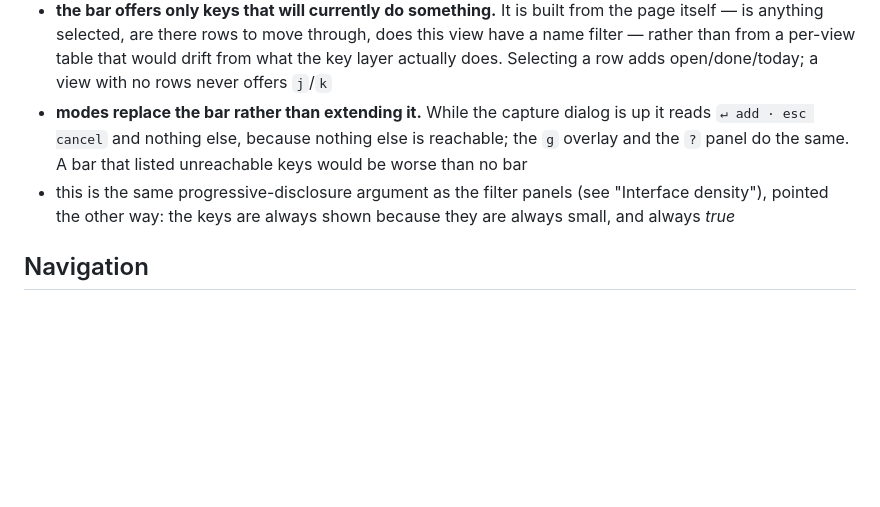
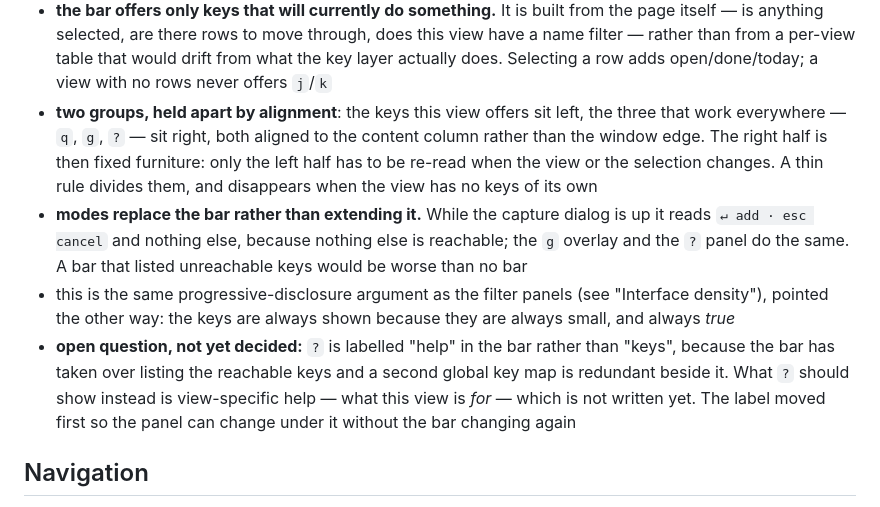
Before and after one commit to mgstr/todoistik, a Markdown page: implementation.md, the part around the change. Drawn GitHub-style; blank space fills up the shorter version.

Commit message:
Implementation: the key bar's two groups, and what ? becomes
Records why the bar splits by alignment rather than by a separator or by
styling — the right half earns its place by never moving — and why the
rule between them disappears on a view with no keys of its own.

Notes the ? relabelling as an open question in the same form the
Interface density section already uses: the label is settled, what the
panel shows is not.

design.md is unchanged on purpose: this is the arrangement of a control,
not a rule about what the app does.

Co-Authored-By: Claude Opus 5 (1M context) <noreply@anthropic.com>
Claude-Session: https://claude.ai/code/session_01WHYZTgMchVgZusLYDGoX9u

```diff
--- a/implementation.md
+++ b/implementation.md
@@ -110,6 +110,12 @@ screen, however long the list is.
   does this view have a name filter — rather than from a per-view table that
   would drift from what the key layer actually does. Selecting a row adds
   open/done/today; a view with no rows never offers `j`/`k`
+- **two groups, held apart by alignment**: the keys this view offers sit left,
+  the three that work everywhere — `q`, `g`, `?` — sit right, both aligned to
+  the content column rather than the window edge. The right half is then fixed
+  furniture: only the left half has to be re-read when the view or the
+  selection changes. A thin rule divides them, and disappears when the view
+  has no keys of its own
 - **modes replace the bar rather than extending it.** While the capture dialog
   is up it reads `↵ add · esc cancel` and nothing else, because nothing else is
   reachable; the `g` overlay and the `?` panel do the same. A bar that listed
@@ -117,6 +123,12 @@ screen, however long the list is.
 - this is the same progressive-disclosure argument as the filter panels (see
   "Interface density"), pointed the other way: the keys are always shown
   because they are always small, and always *true*
+- **open question, not yet decided:** `?` is labelled "help" in the bar rather
+  than "keys", because the bar has taken over listing the reachable keys and a
+  second global key map is redundant beside it. What `?` should show instead is
+  view-specific help — what this view is *for* — which is not written yet. The
+  label moved first so the panel can change under it without the bar changing
+  again
 
 ## Navigation
 
```
